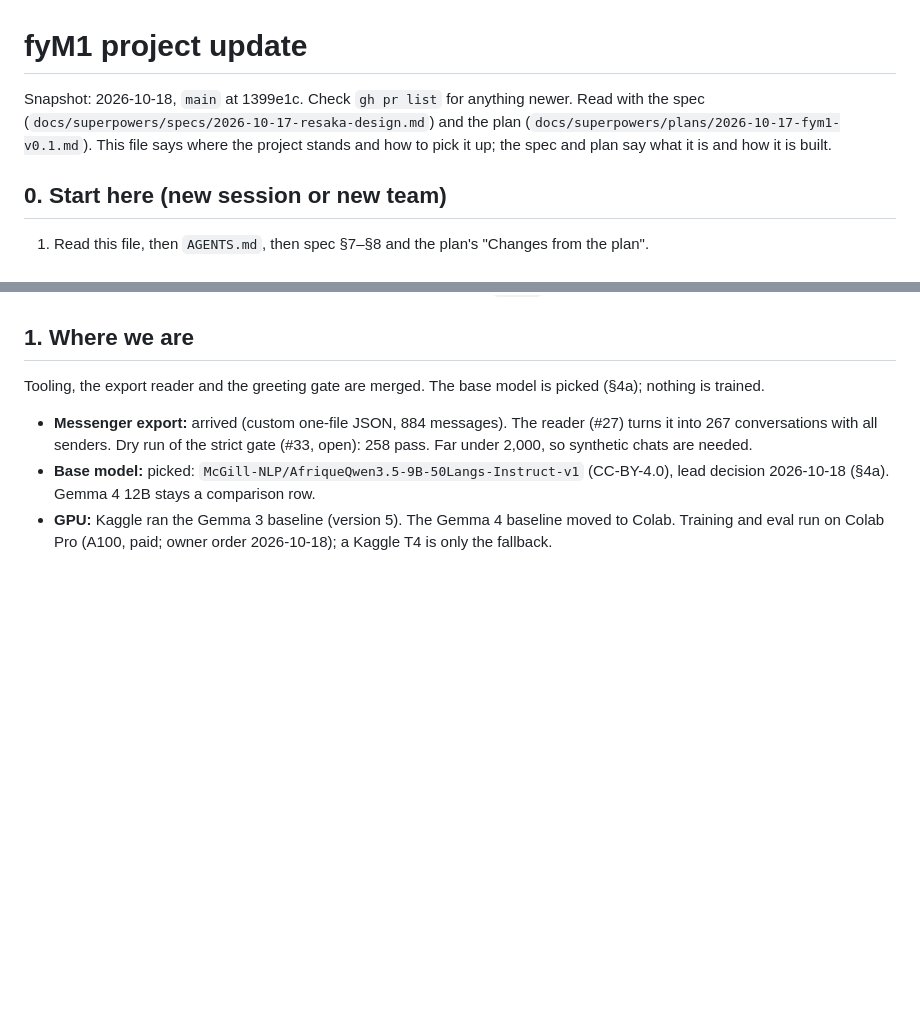
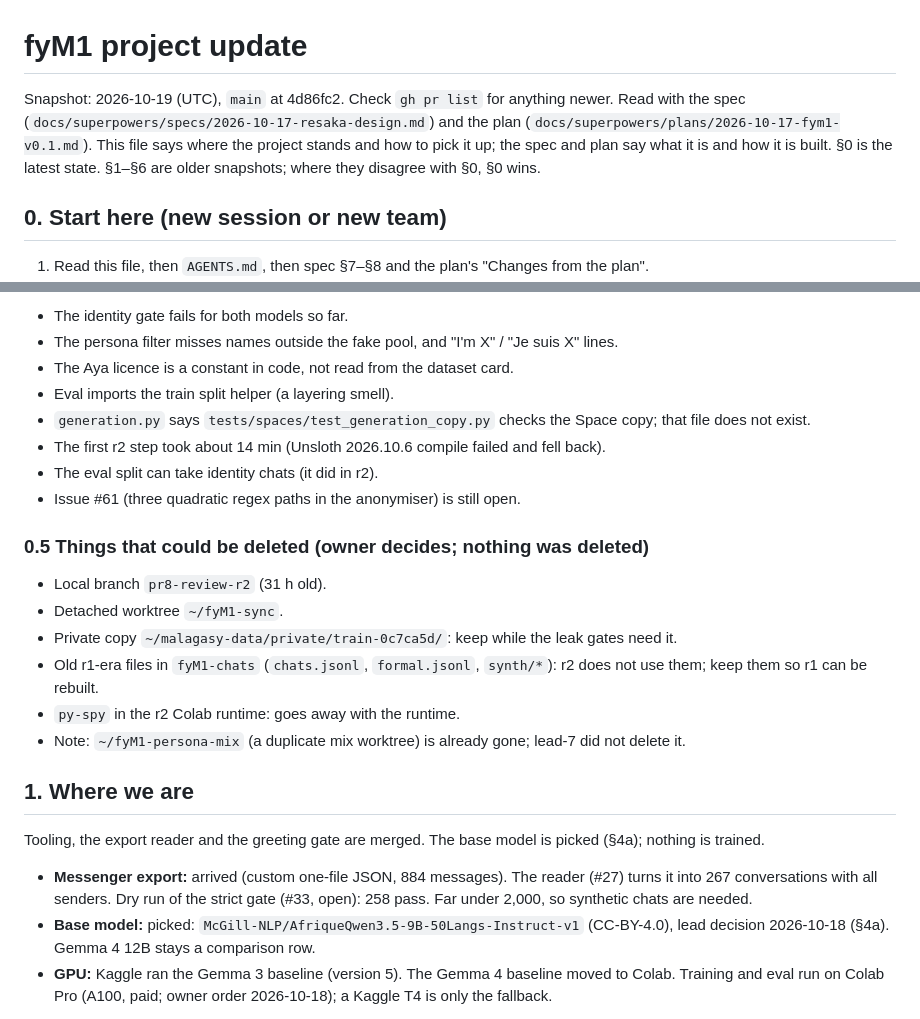
Before and after one commit to Fan1000-prog/fyM1, a Markdown page: docs/project-update.md, 2 parts joined by grey strips. Drawn GitHub-style; blank space fills up the shorter version.

Commit message:
Docs: project update §0 with r1 results, r2 mix and run, owner next steps

```diff
--- a/docs/project-update.md
+++ b/docs/project-update.md
@@ -1,8 +1,9 @@
 # fyM1 project update
 
-Snapshot: 2026-10-18, `main` at 1399e1c. Check `gh pr list` for anything newer. Read with the spec
+Snapshot: 2026-10-19 (UTC), `main` at 4d86fc2. Check `gh pr list` for anything newer. Read with the spec
 (`docs/superpowers/specs/2026-10-17-resaka-design.md`) and the plan (`docs/superpowers/plans/2026-10-17-fym1-v0.1.md`).
 This file says where the project stands and how to pick it up; the spec and plan say what it is and how it is built.
+§0 is the latest state. §1–§6 are older snapshots; where they disagree with §0, §0 wins.
 
 ## 0. Start here (new session or new team)
 
@@ -30,3 +106,21 @@ This file says where the project stands and how to pick it up; the spec and plan
+- The identity gate fails for both models so far.
+- The persona filter misses names outside the fake pool, and "I'm X" / "Je suis X" lines.
+- The Aya licence is a constant in code, not read from the dataset card.
+- Eval imports the train split helper (a layering smell).
+- `generation.py` says `tests/spaces/test_generation_copy.py` checks the Space copy; that file does not exist.
+- The first r2 step took about 14 min (Unsloth 2026.10.6 compile failed and fell back).
+- The eval split can take identity chats (it did in r2).
+- Issue #61 (three quadratic regex paths in the anonymiser) is still open.
+
+### 0.5 Things that could be deleted (owner decides; nothing was deleted)
+
+- Local branch `pr8-review-r2` (31 h old).
+- Detached worktree `~/fyM1-sync`.
+- Private copy `~/malagasy-data/private/train-0c7ca5d/`: keep while the leak gates need it.
+- Old r1-era files in `fyM1-chats` (`chats.jsonl`, `formal.jsonl`, `synth/*`): r2 does not use them; keep them so
+  r1 can be rebuilt.
+- `py-spy` in the r2 Colab runtime: goes away with the runtime.
+- Note: `~/fyM1-persona-mix` (a duplicate mix worktree) is already gone; lead-7 did not delete it.
 
 ## 1. Where we are
 
```
Also changed, not shown: other parts of docs/project-update.md (+75 -0 lines).
